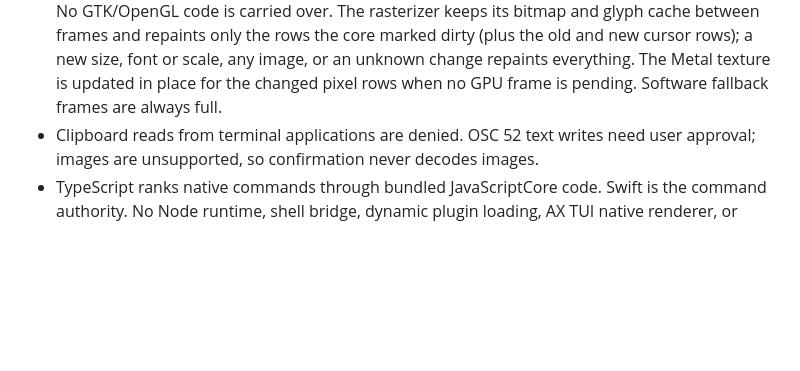
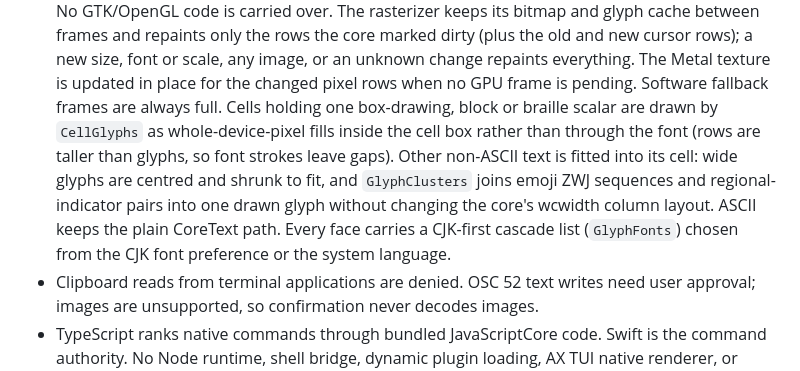
Before and after one commit to defai-digital/akitty, a Markdown page: docs/ARCHITECTURE.md, the part around the change. GitHub-like rendering; blank space fills up the shorter version.

```diff
--- a/docs/ARCHITECTURE.md
+++ b/docs/ARCHITECTURE.md
@@ -21,6 +21,12 @@ port and does not promise Ghostty protocol or configuration parity.
   (plus the old and new cursor rows); a new size, font or scale, any image, or an unknown change repaints everything.
   The Metal texture is updated in place for the changed pixel rows when no GPU frame is pending. Software fallback
   frames are always full.
+  Cells holding one box-drawing, block or braille scalar are drawn by `CellGlyphs` as whole-device-pixel fills inside
+  the cell box rather than through the font (rows are taller than glyphs, so font strokes leave gaps). Other
+  non-ASCII text is fitted into its cell: wide glyphs are centred and shrunk to fit, and `GlyphClusters` joins emoji
+  ZWJ sequences and regional-indicator pairs into one drawn glyph without changing the core's wcwidth column layout.
+  ASCII keeps the plain CoreText path. Every face carries a CJK-first cascade list (`GlyphFonts`) chosen from the CJK
+  font preference or the system language.
 - Clipboard reads from terminal applications are denied. OSC 52 text writes need
   user approval; images are unsupported, so confirmation never decodes images.
 - TypeScript ranks native commands through bundled JavaScriptCore code. Swift is
```
Also changed, not shown: README.md (+8 -2 lines).
